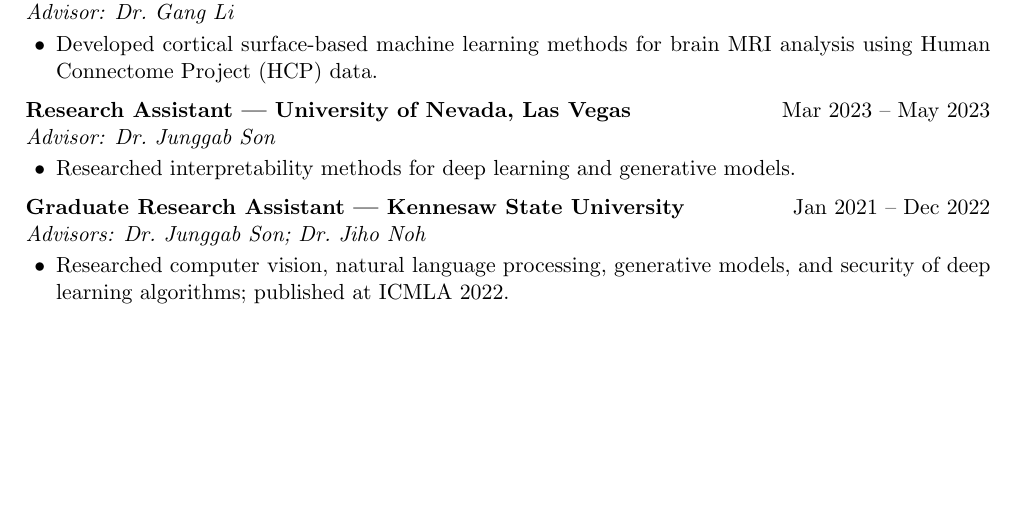
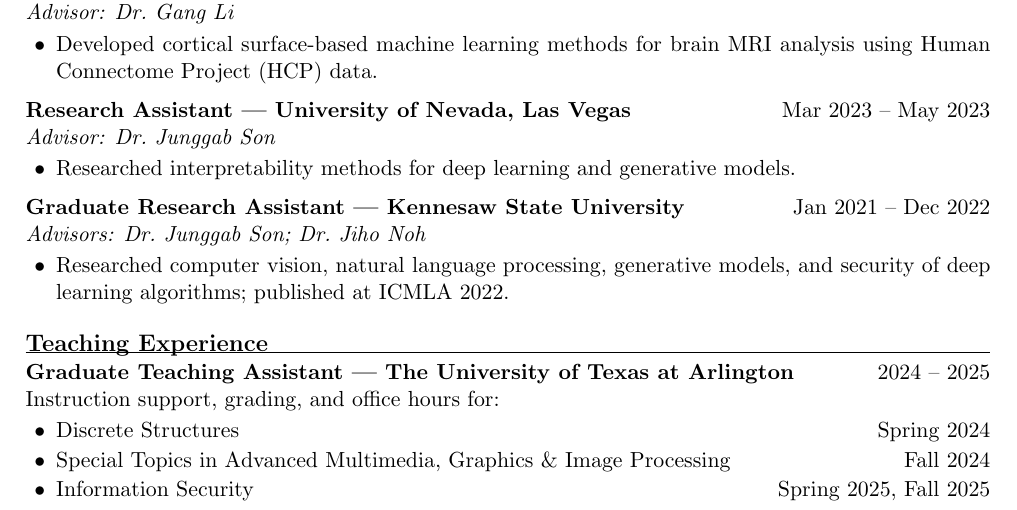
Before and after one commit to tongchen2010/tongchen2010.github.io, a LaTeX CV (cv_src/tong_chen_cv.tex, which reads cv_src/_teaching.tex): part of page 1 of 4, cut so that both start at the same text, the shorter picture padded with empty space. Compiled offline with pdfLaTeX.

Commit message:
Add shared Teaching Experience section to the three CV variants
New _teaching.tex partial: UTA Graduate TA (2024-2025) with per-course
semesters (Discrete Structures; Advanced Multimedia, Graphics & Image
Processing; Information Security). The one-page resume intentionally
omits it.

```diff
--- /dev/null
+++ b/cv_src/_teaching.tex
@@ -0,0 +1,9 @@
+%========================= TEACHING EXPERIENCE (shared) =========================
+\section{Teaching Experience}
+\dated{Graduate Teaching Assistant --- The University of Texas at Arlington}{2024 -- 2025}
+Instruction support, grading, and office hours for:
+\begin{itemize}
+  \item Discrete Structures \hfill Spring 2024
+  \item Special Topics in Advanced Multimedia, Graphics \& Image Processing \hfill Fall 2024
+  \item Information Security \hfill Spring 2025, Fall 2025
+\end{itemize}
```
Also changed, not shown: cv_src/tong_chen_cv.tex (+1 -0 lines), cv_src/tong_chen_cv_clinical.tex (+1 -0 lines), cv_src/tong_chen_cv_cs.tex (+1 -0 lines).
